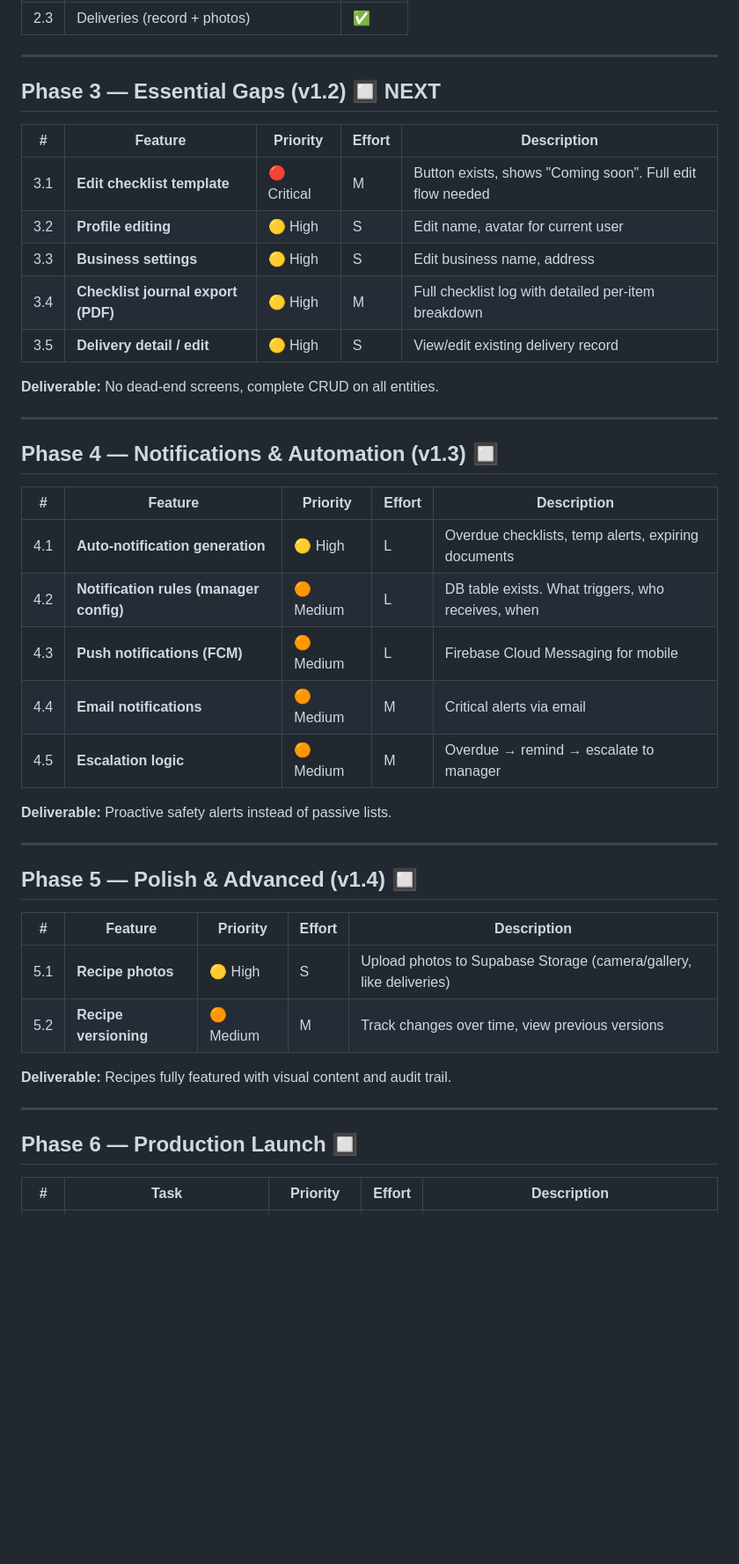
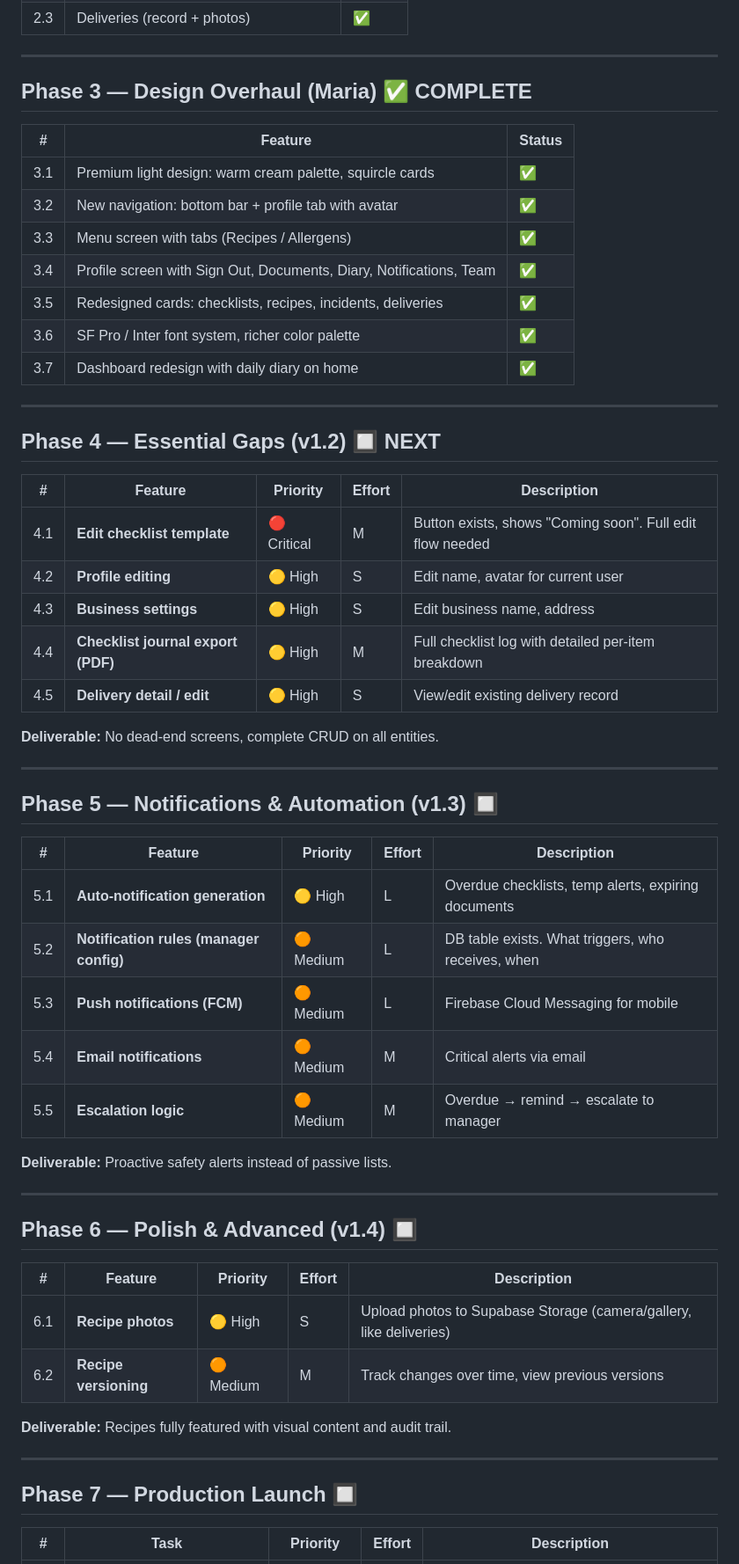
Before and after one commit to KNSTNTN24/haccp-mobile, a Markdown page: WORK_PLAN.md, the part around one of its changes. Shown at 88% size. Rendered like a GitHub page; blank space fills up the shorter version.

Commit message:
Update WORK_PLAN.md: add Phase 3 (Maria design), reorder phases
Co-Authored-By: Claude Opus 4.6 <noreply@anthropic.com>

```diff
--- a/WORK_PLAN.md
+++ b/WORK_PLAN.md
@@ -47,46 +47,60 @@
 
 ---
 
-## Phase 3 — Essential Gaps (v1.2) 🔲 NEXT
+## Phase 3 — Design Overhaul (Maria) ✅ COMPLETE
+
+| # | Feature | Status |
+|---|---------|--------|
+| 3.1 | Premium light design: warm cream palette, squircle cards | ✅ |
+| 3.2 | New navigation: bottom bar + profile tab with avatar | ✅ |
+| 3.3 | Menu screen with tabs (Recipes / Allergens) | ✅ |
+| 3.4 | Profile screen with Sign Out, Documents, Diary, Notifications, Team | ✅ |
+| 3.5 | Redesigned cards: checklists, recipes, incidents, deliveries | ✅ |
+| 3.6 | SF Pro / Inter font system, richer color palette | ✅ |
+| 3.7 | Dashboard redesign with daily diary on home | ✅ |
+
+---
+
+## Phase 4 — Essential Gaps (v1.2) 🔲 NEXT
 
 | # | Feature | Priority | Effort | Description |
 |---|---------|----------|--------|-------------|
-| 3.1 | **Edit checklist template** | 🔴 Critical | M | Button exists, shows "Coming soon". Full edit flow needed |
-| 3.2 | **Profile editing** | 🟡 High | S | Edit name, avatar for current user |
-| 3.3 | **Business settings** | 🟡 High | S | Edit business name, address |
-| 3.4 | **Checklist journal export (PDF)** | 🟡 High | M | Full checklist log with detailed per-item breakdown |
-| 3.5 | **Delivery detail / edit** | 🟡 High | S | View/edit existing delivery record |
+| 4.1 | **Edit checklist template** | 🔴 Critical | M | Button exists, shows "Coming soon". Full edit flow needed |
+| 4.2 | **Profile editing** | 🟡 High | S | Edit name, avatar for current user |
+| 4.3 | **Business settings** | 🟡 High | S | Edit business name, address |
+| 4.4 | **Checklist journal export (PDF)** | 🟡 High | M | Full checklist log with detailed per-item breakdown |
+| 4.5 | **Delivery detail / edit** | 🟡 High | S | View/edit existing delivery record |
 
 **Deliverable:** No dead-end screens, complete CRUD on all entities.
 
 ---
 
-## Phase 4 — Notifications & Automation (v1.3) 🔲
+## Phase 5 — Notifications & Automation (v1.3) 🔲
 
 | # | Feature | Priority | Effort | Description |
 |---|---------|----------|--------|-------------|
-| 4.1 | **Auto-notification generation** | 🟡 High | L | Overdue checklists, temp alerts, expiring documents |
-| 4.2 | **Notification rules (manager config)** | 🟠 Medium | L | DB table exists. What triggers, who receives, when |
-| 4.3 | **Push notifications (FCM)** | 🟠 Medium | L | Firebase Cloud Messaging for mobile |
-| 4.4 | **Email notifications** | 🟠 Medium | M | Critical alerts via email |
-| 4.5 | **Escalation logic** | 🟠 Medium | M | Overdue → remind → escalate to manager |
+| 5.1 | **Auto-notification generation** | 🟡 High | L | Overdue checklists, temp alerts, expiring documents |
+| 5.2 | **Notification rules (manager config)** | 🟠 Medium | L | DB table exists. What triggers, who receives, when |
+| 5.3 | **Push notifications (FCM)** | 🟠 Medium | L | Firebase Cloud Messaging for mobile |
+| 5.4 | **Email notifications** | 🟠 Medium | M | Critical alerts via email |
+| 5.5 | **Escalation logic** | 🟠 Medium | M | Overdue → remind → escalate to manager |
 
 **Deliverable:** Proactive safety alerts instead of passive lists.
 
 ---
 
-## Phase 5 — Polish & Advanced (v1.4) 🔲
+## Phase 6 — Polish & Advanced (v1.4) 🔲
 
 | # | Feature | Priority | Effort | Description |
 |---|---------|----------|--------|-------------|
-| 5.1 | **Recipe photos** | 🟡 High | S | Upload photos to Supabase Storage (camera/gallery, like deliveries) |
-| 5.2 | **Recipe versioning** | 🟠 Medium | M | Track changes over time, view previous versions |
+| 6.1 | **Recipe photos** | 🟡 High | S | Upload photos to Supabase Storage (camera/gallery, like deliveries) |
+| 6.2 | **Recipe versioning** | 🟠 Medium | M | Track changes over time, view previous versions |
 
 **Deliverable:** Recipes fully featured with visual content and audit trail.
 
 ---
 
-## Phase 6 — Production Launch 🔲
+## Phase 7 — Production Launch 🔲
 
 | # | Task | Priority | Effort | Description |
 |---|------|----------|--------|-------------|
```
Also changed, not shown: other parts of WORK_PLAN.md (+11 -11 lines).
